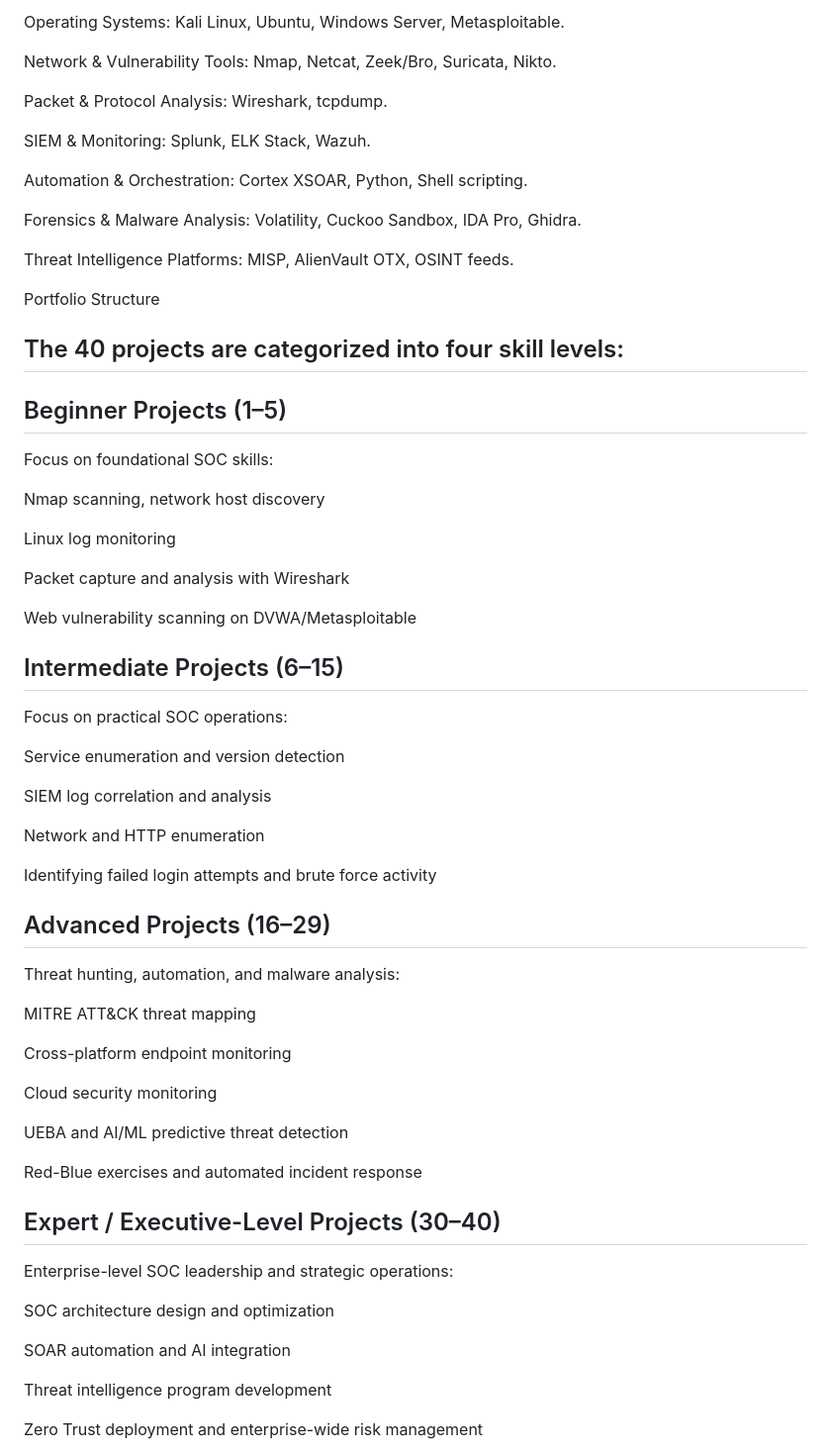
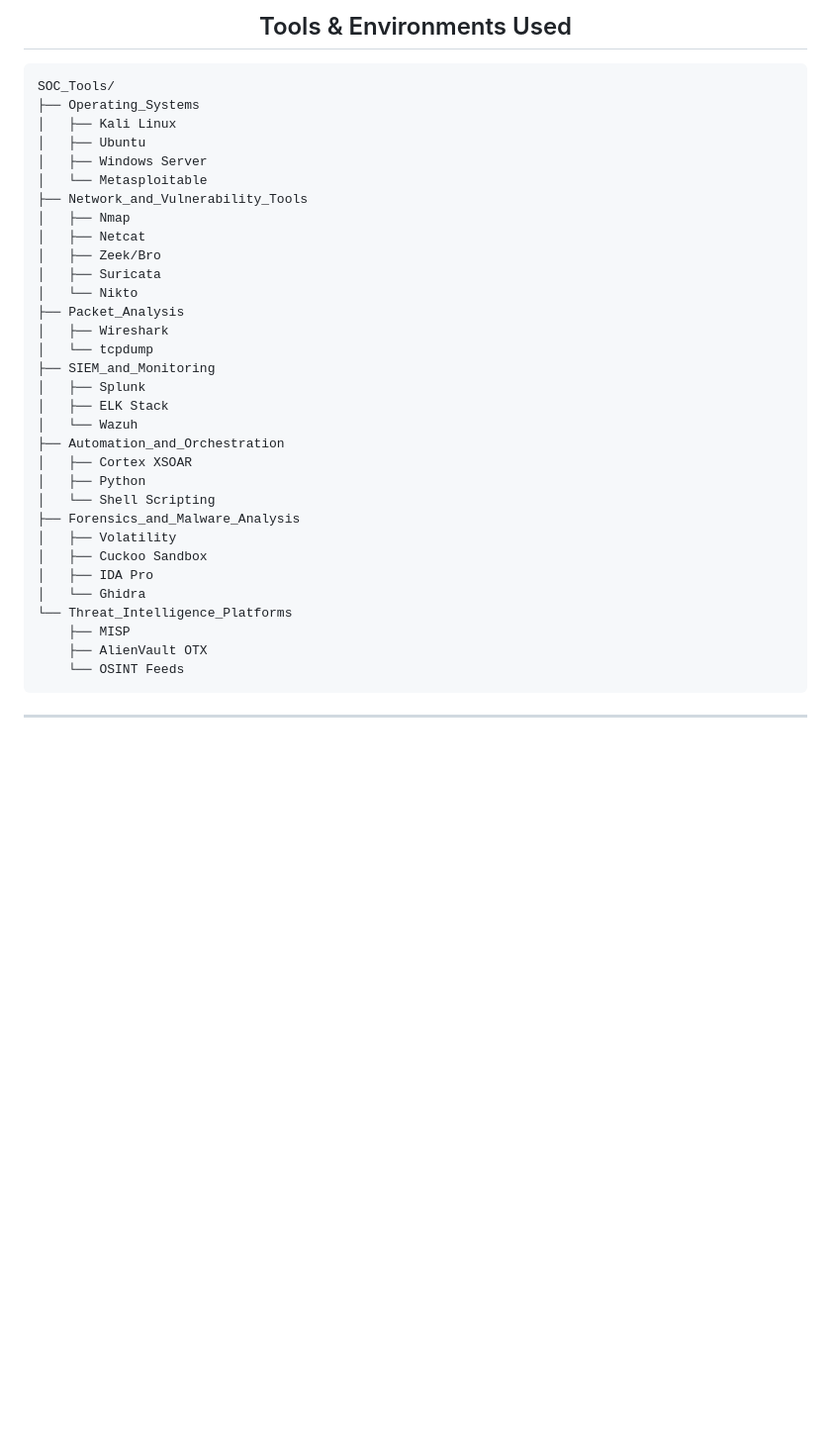
Before and after one commit to Karabo-073/Fridge-Fresher, a Markdown page: README.md, the part around one of its changes. Shown at 99% size. GitHub-like rendering; blank space fills up the shorter version.

```diff
--- a/README.md
+++ b/README.md
@@ -24,67 +93,43 @@ Tools & Environments Used
 
-Operating Systems: Kali Linux, Ubuntu, Windows Server, Metasploitable.
+## Tools & Environments Used
 
-Network & Vulnerability Tools: Nmap, Netcat, Zeek/Bro, Suricata, Nikto.
+</div>
 
-Packet & Protocol Analysis: Wireshark, tcpdump.
+<!-- Left-aligned Tools Tree -->
+<pre>
+SOC_Tools/
+├── Operating_Systems
+│   ├── Kali Linux
+│   ├── Ubuntu
+│   ├── Windows Server
+│   └── Metasploitable
+├── Network_and_Vulnerability_Tools
+│   ├── Nmap
+│   ├── Netcat
+│   ├── Zeek/Bro
+│   ├── Suricata
+│   └── Nikto
+├── Packet_Analysis
+│   ├── Wireshark
+│   └── tcpdump
+├── SIEM_and_Monitoring
+│   ├── Splunk
+│   ├── ELK Stack
+│   └── Wazuh
+├── Automation_and_Orchestration
+│   ├── Cortex XSOAR
+│   ├── Python
+│   └── Shell Scripting
+├── Forensics_and_Malware_Analysis
+│   ├── Volatility
+│   ├── Cuckoo Sandbox
+│   ├── IDA Pro
+│   └── Ghidra
+└── Threat_Intelligence_Platforms
+    ├── MISP
+    ├── AlienVault OTX
+    └── OSINT Feeds
+</pre>
 
-SIEM & Monitoring: Splunk, ELK Stack, Wazuh.
+<hr>
 
-Automation & Orchestration: Cortex XSOAR, Python, Shell scripting.
-
-Forensics & Malware Analysis: Volatility, Cuckoo Sandbox, IDA Pro, Ghidra.
-
-Threat Intelligence Platforms: MISP, AlienVault OTX, OSINT feeds.
-
-Portfolio Structure
-
-## The 40 projects are categorized into four skill levels:
-
-## Beginner Projects (1–5)
-
-Focus on foundational SOC skills:
-
-Nmap scanning, network host discovery
-
-Linux log monitoring
-
-Packet capture and analysis with Wireshark
-
-Web vulnerability scanning on DVWA/Metasploitable
-## Intermediate Projects (6–15)
-
-Focus on practical SOC operations:
-
-Service enumeration and version detection
-
-SIEM log correlation and analysis
-
-Network and HTTP enumeration
-
-Identifying failed login attempts and brute force activity
-## Advanced Projects (16–29)
-
-Threat hunting, automation, and malware analysis:
-
-MITRE ATT&CK threat mapping
-
-Cross-platform endpoint monitoring
-
-Cloud security monitoring
-
-UEBA and AI/ML predictive threat detection
-
-Red-Blue exercises and automated incident response
-
-## Expert / Executive-Level Projects (30–40)
-
-Enterprise-level SOC leadership and strategic operations:
-
-SOC architecture design and optimization
-
-SOAR automation and AI integration
-
-Threat intelligence program development
-
-Zero Trust deployment and enterprise-wide risk management
-
```
Also changed, not shown: other parts of README.md (+131 -38 lines).
